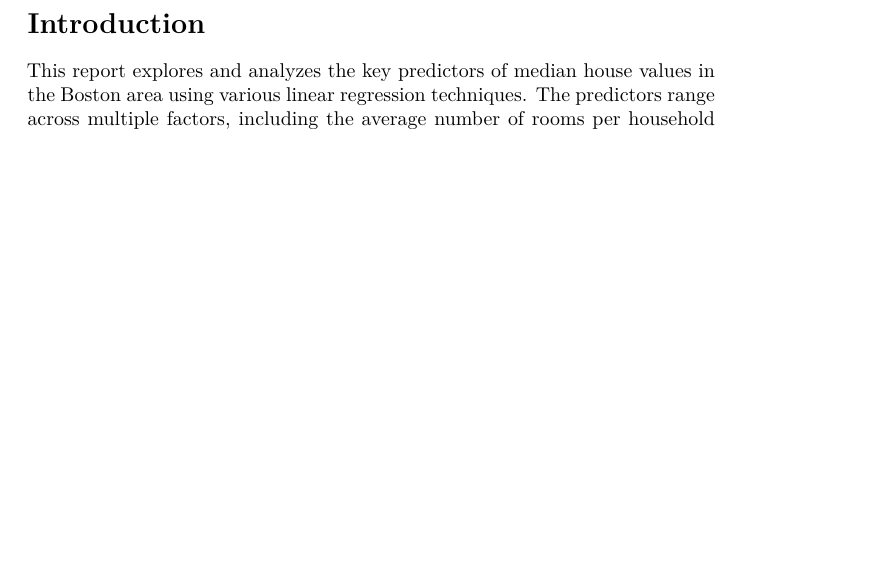
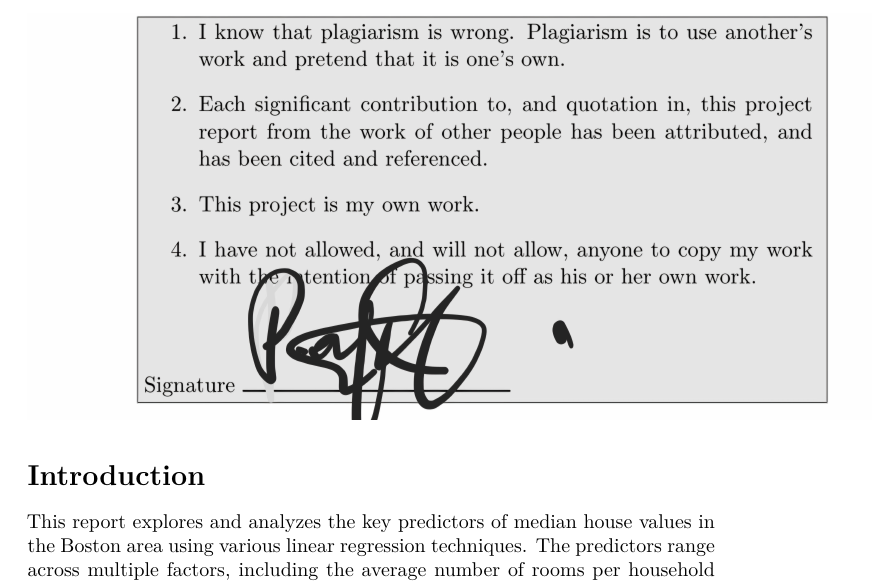
Before and after one commit to pamelafful/supervised_learning_assignment_1, a Quarto document (sl_assignment_1.qmd): part of page 1 of 10, cut so that both start at the same text, the shorter picture padded with empty space. Rendered offline with R 4.5, knitr and Pandoc in place of Quarto, then LaTeX, with nearby package versions.

Commit message:
attached declaration

````diff
--- a/sl_assignment_1.qmd
+++ b/sl_assignment_1.qmd
@@ -49,6 +49,8 @@ execute:
   echo: false
 bibliography: references.bib
 ---
+
+![](plagiarism declaration.jpg){width="600"}
 
 ```{r libs, eval=TRUE, echo=FALSE}
 #| message: false
````
Also changed, not shown: plagiarism declaration.jpg (added), 1 other file.
